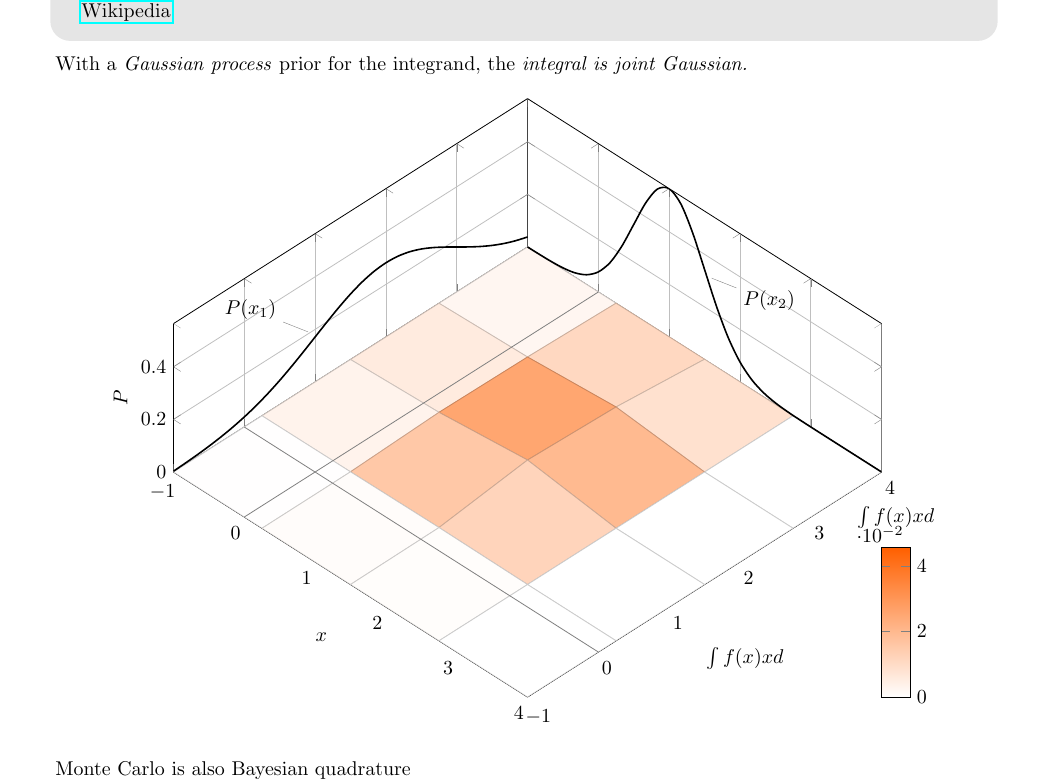
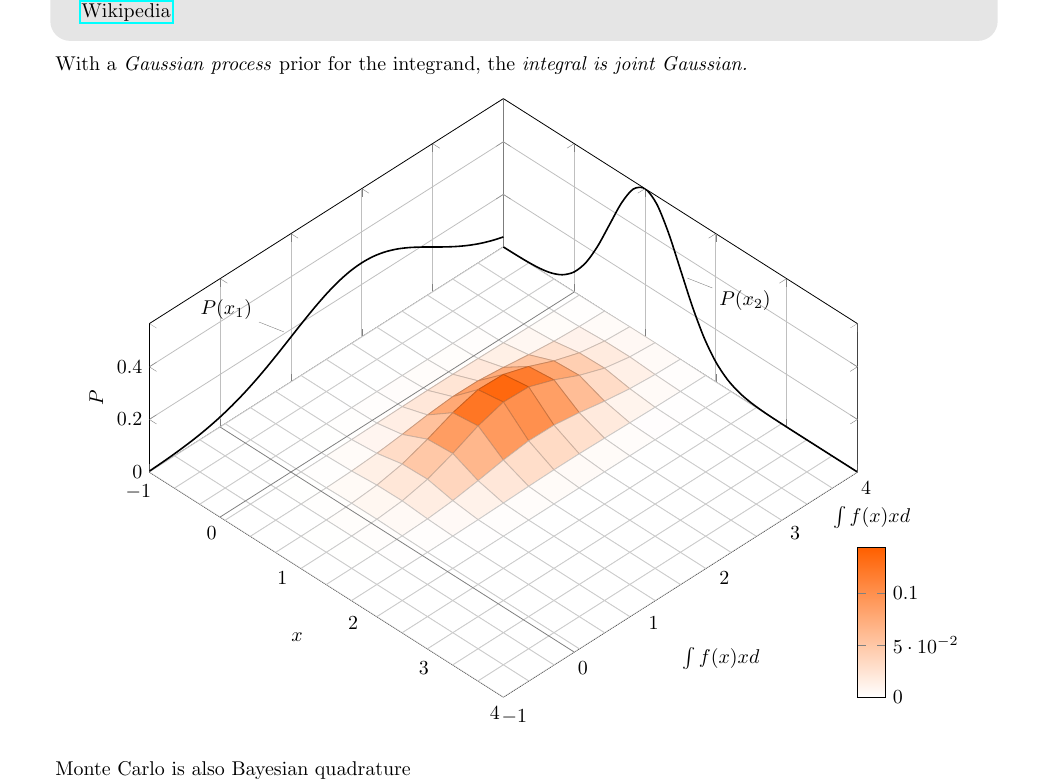
Before and after one commit to perellonieto/mlss_2018, a LaTeX thesis (main.tex, which reads chapters/chap10.tex): part of page 54 of 85, cut so that both start at the same text. Compiled offline with pdfLaTeX.

Commit message:
Increased sample size of figure

```diff
--- a/chapters/chap10.tex
+++ b/chapters/chap10.tex
@@ -86,8 +86,7 @@ colormap={whitered}{color(0cm)=(white); color(1cm)=(orange!75!red)}
     grid=major,
     domain=-1:4,
     y domain=-1:4,
-%    samples=15,
-    samples=5,
+    samples=15,
     xlabel=$x$,
     ylabel=$\int f(x) xd$,
     zlabel={$P$},
```
Also changed, not shown: main.pdf.
